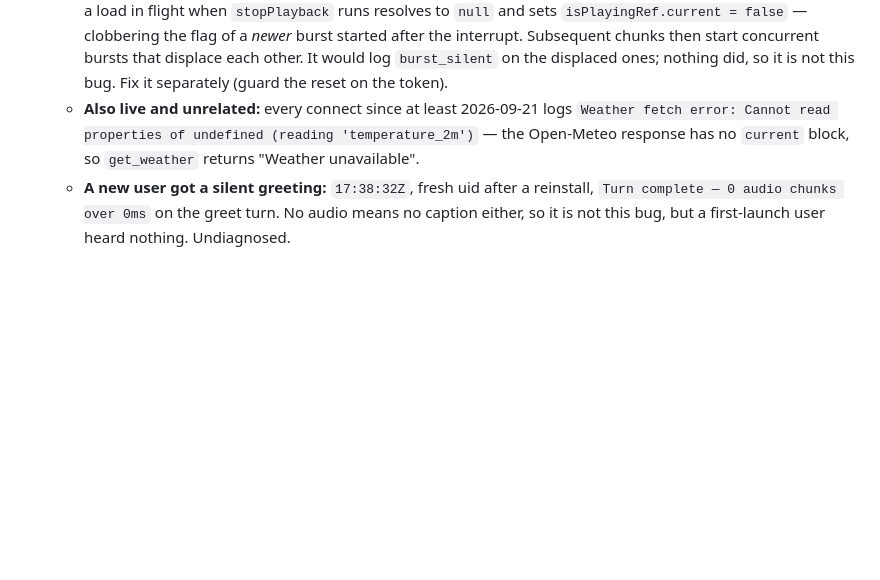
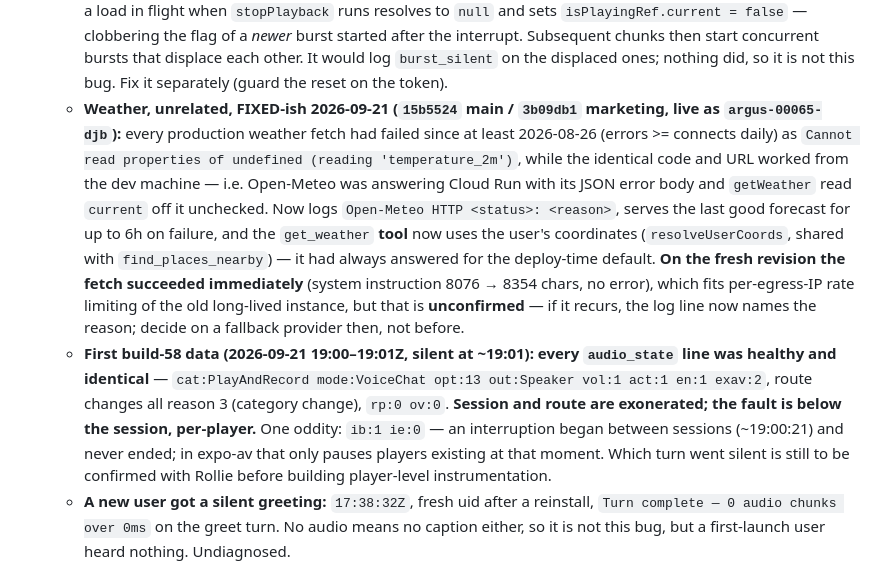
Before and after one commit to Rollie2347/Argus, a Markdown page: CLAUDE.md, the part around the change. Drawn GitHub-style; blank space fills up the shorter version.

Commit message:
Record the weather deploy and the first build-58 audio_state reading
Co-Authored-By: Claude Opus 5 (1M context) <noreply@anthropic.com>

```diff
--- a/CLAUDE.md
+++ b/CLAUDE.md
@@ -458,7 +458,8 @@ Numbering is stable and cross-referenced throughout this file — never renumber
     - **Build 58 (`getAudioSessionDiagnostics`):** a new exported method in the expo-av patch returns the REAL `AVAudioSession` state plus launch-lifetime counters kept in `EXAudioSessionManager.m`, sent as `📱 Client [audio_state]` at session `start`, every `turn` (turn_complete, while the reply is normally still playing), `interrupted`, and `recovered`. Keys, in fixed order: `cat mode opt out in vol sr oth sil act en exav rec sim snd rc rr ib ie ms rp ov` — legend beside `reportAudioState` in `home.tsx`. `rr` is the last `AVAudioSessionRouteChangeReason` (1 new device, 2 device gone, 3 category change, 4 override, 8 config change). **Port types only, never port names** (iOS names Bluetooth devices after their owner; these logs are retained). The server's `client_log` sanitizer strips `=` and `|`, hence `key:value`.
     - **Reading it:** diff the silent turn's line against that session's `start`. `out:` not `BuiltInSpeaker` → routing (a Bluetooth/HFP device is the prime suspect, since #63 deliberately stopped forcing the speaker over one). Route fine but `act:0` / `en:0` / `exav:0` → session state. Everything identical to a working turn → the fault is below the session (per-player), and the next layer is `EXAVPlayerData`.
     - **Latent JS bug found, deliberately NOT fixed so it cannot muddy the measurement:** in `playNextInQueue`, a load in flight when `stopPlayback` runs resolves to `null` and sets `isPlayingRef.current = false` — clobbering the flag of a *newer* burst started after the interrupt. Subsequent chunks then start concurrent bursts that displace each other. It would log `burst_silent` on the displaced ones; nothing did, so it is not this bug. Fix it separately (guard the reset on the token).
-    - **Also live and unrelated:** every connect since at least 2026-09-21 logs `Weather fetch error: Cannot read properties of undefined (reading 'temperature_2m')` — the Open-Meteo response has no `current` block, so `get_weather` returns "Weather unavailable".
+    - **Weather, unrelated, FIXED-ish 2026-09-21 (`15b5524` main / `3b09db1` marketing, live as `argus-00065-djb`):** every production weather fetch had failed since at least 2026-08-26 (errors >= connects daily) as `Cannot read properties of undefined (reading 'temperature_2m')`, while the identical code and URL worked from the dev machine — i.e. Open-Meteo was answering Cloud Run with its JSON error body and `getWeather` read `current` off it unchecked. Now logs `Open-Meteo HTTP <status>: <reason>`, serves the last good forecast for up to 6h on failure, and the `get_weather` **tool** now uses the user's coordinates (`resolveUserCoords`, shared with `find_places_nearby`) — it had always answered for the deploy-time default. **On the fresh revision the fetch succeeded immediately** (system instruction 8076 → 8354 chars, no error), which fits per-egress-IP rate limiting of the old long-lived instance, but that is **unconfirmed** — if it recurs, the log line now names the reason; decide on a fallback provider then, not before.
+    - **First build-58 data (2026-09-21 19:00–19:01Z, silent at ~19:01): every `audio_state` line was healthy and identical** — `cat:PlayAndRecord mode:VoiceChat opt:13 out:Speaker vol:1 act:1 en:1 exav:2`, route changes all reason 3 (category change), `rp:0 ov:0`. **Session and route are exonerated; the fault is below the session, per-player.** One oddity: `ib:1 ie:0` — an interruption began between sessions (~19:00:21) and never ended; in expo-av that only pauses players existing at that moment. Which turn went silent is still to be confirmed with Rollie before building player-level instrumentation.
     - **A new user got a silent greeting:** `17:38:32Z`, fresh uid after a reinstall, `Turn complete — 0 audio chunks over 0ms` on the greet turn. No audio means no caption either, so it is not this bug, but a first-launch user heard nothing. Undiagnosed.
 
 ## Project history (the 6-phase readiness plan, 2026-07-11/12)
```
